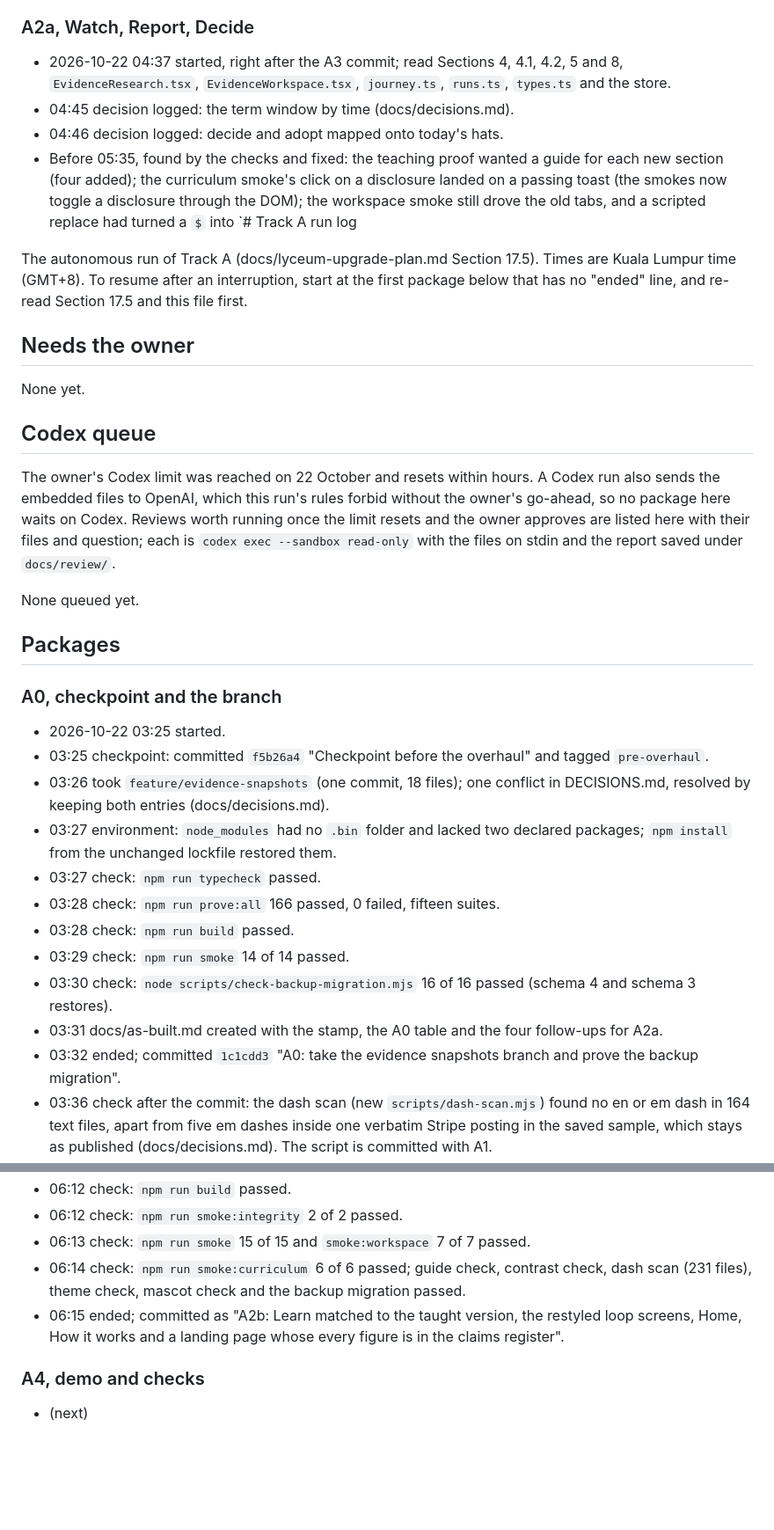
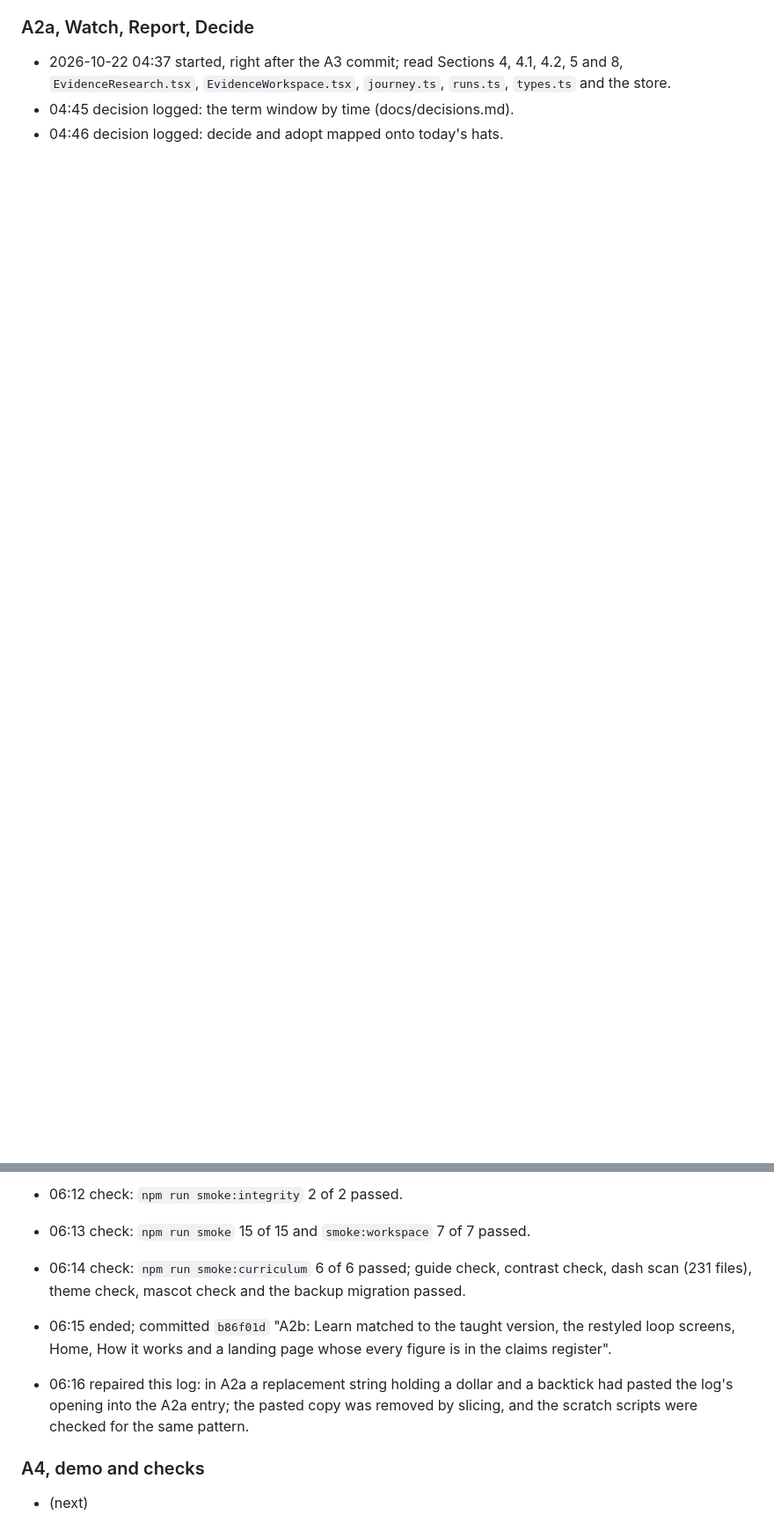
Before and after one commit to hafizmnazman/lyceum, a Markdown page: docs/run-log.md, 2 parts joined by grey strips. Shown at 88% size. Rendered like a GitHub page; blank space fills up the shorter version.

```diff
--- a/docs/run-log.md
+++ b/docs/run-log.md
@@ -66,34 +66,3 @@ None queued yet.
 - 2026-10-22 04:37 started, right after the A3 commit; read Sections 4, 4.1, 4.2, 5 and 8, `EvidenceResearch.tsx`, `EvidenceWorkspace.tsx`, `journey.ts`, `runs.ts`, `types.ts` and the store.
 - 04:45 decision logged: the term window by time (docs/decisions.md).
 - 04:46 decision logged: decide and adopt mapped onto today's hats.
-- Before 05:35, found by the checks and fixed: the teaching proof wanted a guide for each new section (four added); the curriculum smoke's click on a disclosure landed on a passing toast (the smokes now toggle a disclosure through the DOM); the workspace smoke still drove the old tabs, and a scripted replace had turned a `$` into `# Track A run log
-
-The autonomous run of Track A (docs/lyceum-upgrade-plan.md Section 17.5). Times are Kuala Lumpur time (GMT+8). To resume after an interruption, start at the first package below that has no "ended" line, and re-read Section 17.5 and this file first.
-
-## Needs the owner
-
-None yet.
-
-## Codex queue
-
-The owner's Codex limit was reached on 22 October and resets within hours. A Codex run also sends the embedded files to OpenAI, which this run's rules forbid without the owner's go-ahead, so no package here waits on Codex. Reviews worth running once the limit resets and the owner approves are listed here with their files and question; each is `codex exec --sandbox read-only` with the files on stdin and the report saved under `docs/review/`.
-
-None queued yet.
-
-## Packages
-
-### A0, checkpoint and the branch
-
-- 2026-10-22 03:25 started.
-- 03:25 checkpoint: committed `f5b26a4` "Checkpoint before the overhaul" and tagged `pre-overhaul`.
-- 03:26 took `feature/evidence-snapshots` (one commit, 18 files); one conflict in DECISIONS.md, resolved by keeping both entries (docs/decisions.md).
-- 03:27 environment: `node_modules` had no `.bin` folder and lacked two declared packages; `npm install` from the unchanged lockfile restored them.
-- 03:27 check: `npm run typecheck` passed.
-- 03:28 check: `npm run prove:all` 166 passed, 0 failed, fifteen suites.
-- 03:28 check: `npm run build` passed.
-- 03:29 check: `npm run smoke` 14 of 14 passed.
-- 03:30 check: `node scripts/check-backup-migration.mjs` 16 of 16 passed (schema 4 and schema 3 restores).
-- 03:31 docs/as-built.md created with the stamp, the A0 table and the four follow-ups for A2a.
-- 03:32 ended; committed `1c1cdd3` "A0: take the evidence snapshots branch and prove the backup migration".
-- 03:36 check after the commit: the dash scan (new `scripts/dash-scan.mjs`) found no en or em dash in 164 text files, apart from five em dashes inside one verbatim Stripe posting in the saved sample, which stays as published (docs/decisions.md). The script is committed with A1.
-
@@ -154,7 +91,9 @@ None queued yet.
 - 06:12 check: `npm run smoke:integrity` 2 of 2 passed.
 - 06:13 check: `npm run smoke` 15 of 15 and `smoke:workspace` 7 of 7 passed.
 - 06:14 check: `npm run smoke:curriculum` 6 of 6 passed; guide check, contrast check, dash scan (231 files), theme check, mascot check and the backup migration passed.
-- 06:15 ended; committed as "A2b: Learn matched to the taught version, the restyled loop screens, Home, How it works and a landing page whose every figure is in the claims register".
+- 06:15 ended; committed `b86f01d` "A2b: Learn matched to the taught version, the restyled loop screens, Home, How it works and a landing page whose every figure is in the claims register".
+
+- 06:16 repaired this log: in A2a a replacement string holding a dollar and a backtick had pasted the log's opening into the A2a entry; the pasted copy was removed by slicing, and the scratch scripts were checked for the same pattern.
 
 ### A4, demo and checks
 
```
Also changed, not shown: other parts of docs/run-log.md (+1 -33 lines).
